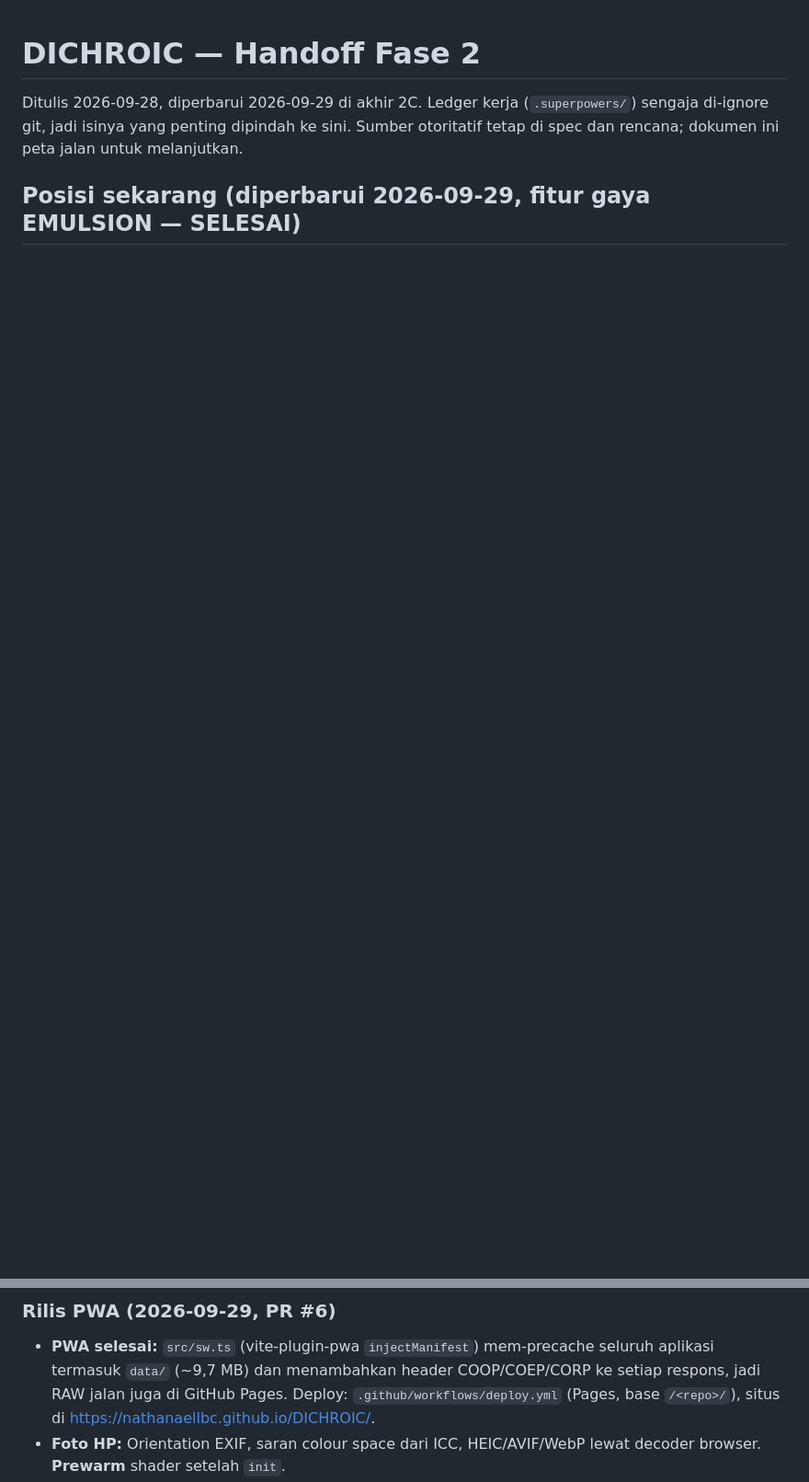
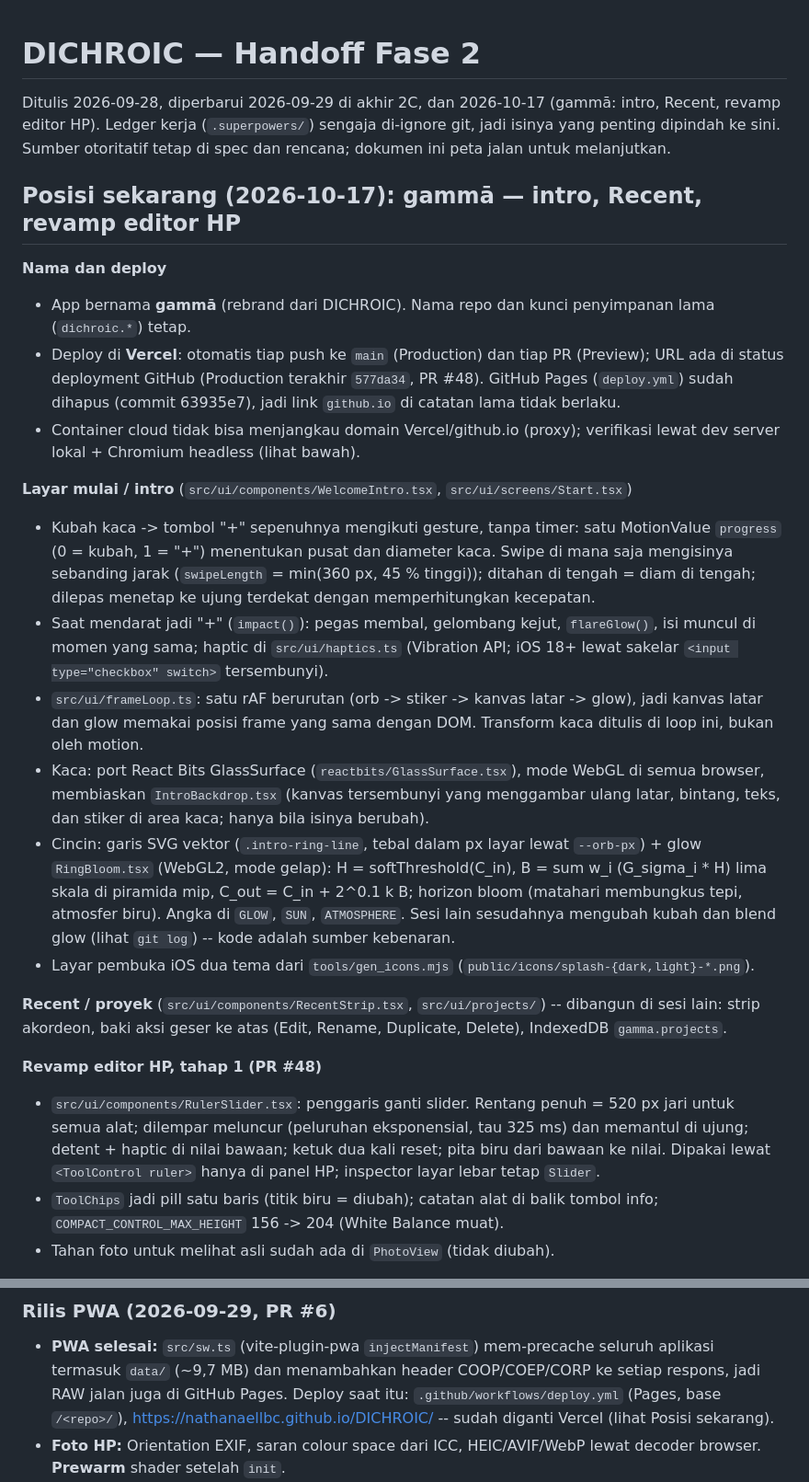
Before and after one commit to nathanaellbc/DICHROIC, a Markdown page: docs/HANDOFF.md, 2 parts joined by grey strips. Shown at 92% size. GitHub-like rendering; blank space fills up the shorter version.

Commit message:
Handoff: posisi 2026-10-17 (gammā, intro, Recent, revamp editor HP, Vercel) (#49)
Bagian baru di docs/HANDOFF.md: nama dan deploy (Vercel; Pages sudah
dihapus), intro berbasis gesture + glow, Recent, penggaris editor HP
(PR #48), tabel rencana berikutnya, masalah diketahui, dan cara
verifikasi di container. Bagian lama jadi "Posisi sebelumnya".


Claude-Session: https://claude.ai/code/session_01YN5FMDNKjuymSk495ZPuZd

Co-authored-by: Claude <noreply@anthropic.com>

```diff
--- a/docs/HANDOFF.md
+++ b/docs/HANDOFF.md
@@ -1,8 +1,65 @@
 # DICHROIC — Handoff Fase 2
 
-Ditulis 2026-09-28, diperbarui 2026-09-29 di akhir 2C. Ledger
+Ditulis 2026-09-28, diperbarui 2026-09-29 di akhir 2C, dan 2026-10-17
+(gammā: intro, Recent, revamp editor HP). Ledger
 kerja (`.superpowers/`) sengaja di-ignore git, jadi isinya yang penting
 dipindah ke sini. Sumber otoritatif tetap di spec dan rencana; dokumen ini
 peta jalan untuk melanjutkan.
 
-## Posisi sekarang (diperbarui 2026-09-29, fitur gaya EMULSION — SELESAI)
+## Posisi sekarang (2026-10-17): gammā — intro, Recent, revamp editor HP
+
+**Nama dan deploy**
+
+- App bernama **gammā** (rebrand dari DICHROIC). Nama repo dan kunci
+  penyimpanan lama (`dichroic.*`) tetap.
+- Deploy di **Vercel**: otomatis tiap push ke `main` (Production) dan tiap PR
+  (Preview); URL ada di status deployment GitHub (Production terakhir
+  `577da34`, PR #48). GitHub Pages (`deploy.yml`) sudah dihapus (commit
+  63935e7), jadi link `github.io` di catatan lama tidak berlaku.
+- Container cloud tidak bisa menjangkau domain Vercel/github.io (proxy);
+  verifikasi lewat dev server lokal + Chromium headless (lihat bawah).
+
+**Layar mulai / intro** (`src/ui/components/WelcomeIntro.tsx`, `src/ui/screens/Start.tsx`)
+
+- Kubah kaca -> tombol "+" sepenuhnya mengikuti gesture, tanpa timer: satu
+  MotionValue `progress` (0 = kubah, 1 = "+") menentukan pusat dan diameter
+  kaca. Swipe di mana saja mengisinya sebanding jarak (`swipeLength` =
+  min(360 px, 45 % tinggi)); ditahan di tengah = diam di tengah; dilepas
+  menetap ke ujung terdekat dengan memperhitungkan kecepatan.
+- Saat mendarat jadi "+" (`impact()`): pegas membal, gelombang kejut,
+  `flareGlow()`, isi muncul di momen yang sama; haptic di
+  `src/ui/haptics.ts` (Vibration API; iOS 18+ lewat sakelar
+  `<input type="checkbox" switch>` tersembunyi).
+- `src/ui/frameLoop.ts`: satu rAF berurutan (orb -> stiker -> kanvas latar
+  -> glow), jadi kanvas latar dan glow memakai posisi frame yang sama dengan
+  DOM. Transform kaca ditulis di loop ini, bukan oleh motion.
+- Kaca: port React Bits GlassSurface (`reactbits/GlassSurface.tsx`), mode
+  WebGL di semua browser, membiaskan `IntroBackdrop.tsx` (kanvas tersembunyi
+  yang menggambar ulang latar, bintang, teks, dan stiker di area kaca; hanya
+  bila isinya berubah).
+- Cincin: garis SVG vektor (`.intro-ring-line`, tebal dalam px layar lewat
+  `--orb-px`) + glow `RingBloom.tsx` (WebGL2, mode gelap): H =
+  softThreshold(C_in), B = sum w_i (G_sigma_i * H) lima skala di piramida mip,
+  C_out = C_in + 2^0.1 k B; horizon bloom (matahari membungkus tepi, atmosfer
+  biru). Angka di `GLOW`, `SUN`, `ATMOSPHERE`. Sesi lain sesudahnya mengubah
+  kubah dan blend glow (lihat `git log`) -- kode adalah sumber kebenaran.
+- Layar pembuka iOS dua tema dari `tools/gen_icons.mjs`
+  (`public/icons/splash-{dark,light}-*.png`).
+
+**Recent / proyek** (`src/ui/components/RecentStrip.tsx`, `src/ui/projects/`)
+-- dibangun di sesi lain: strip akordeon, baki aksi geser ke atas (Edit,
+Rename, Duplicate, Delete), IndexedDB `gamma.projects`.
+
+**Revamp editor HP, tahap 1 (PR #48)**
+
+- `src/ui/components/RulerSlider.tsx`: penggaris ganti slider. Rentang penuh
+  = 520 px jari untuk semua alat; dilempar meluncur (peluruhan eksponensial,
+  tau 325 ms) dan memantul di ujung; detent + haptic di nilai bawaan; ketuk
+  dua kali reset; pita biru dari bawaan ke nilai. Dipakai lewat
+  `<ToolControl ruler>` hanya di panel HP; inspector layar lebar tetap
+  `Slider`.
+- `ToolChips` jadi pill satu baris (titik biru = diubah); catatan alat di
+  balik tombol info; `COMPACT_CONTROL_MAX_HEIGHT` 156 -> 204 (White Balance
+  muat).
+- Tahan foto untuk melihat asli sudah ada di `PhotoView` (tidak diubah).
+
@@ -84,8 +175,9 @@ ulang, tidak diimpor.
 - **PWA selesai:** `src/sw.ts` (vite-plugin-pwa `injectManifest`) mem-precache
   seluruh aplikasi termasuk `data/` (~9,7 MB) dan menambahkan header
   COOP/COEP/CORP ke setiap respons, jadi RAW jalan juga di GitHub Pages.
-  Deploy: `.github/workflows/deploy.yml` (Pages, base `/<repo>/`), situs di
-  https://nathanaellbc.github.io/DICHROIC/.
+  Deploy saat itu: `.github/workflows/deploy.yml` (Pages, base `/<repo>/`),
+  https://nathanaellbc.github.io/DICHROIC/ -- sudah diganti Vercel (lihat
+  Posisi sekarang).
 - **Foto HP:** Orientation EXIF, saran colour space dari ICC, HEIC/AVIF/WebP
   lewat decoder browser. **Prewarm** shader setelah `init`.
 - **Arah kontrol (PR #7):** Exposure utama dan filter C/M/Y dibalik di UI
```
Also changed, not shown: other parts of docs/HANDOFF.md (+36 -0 lines).
